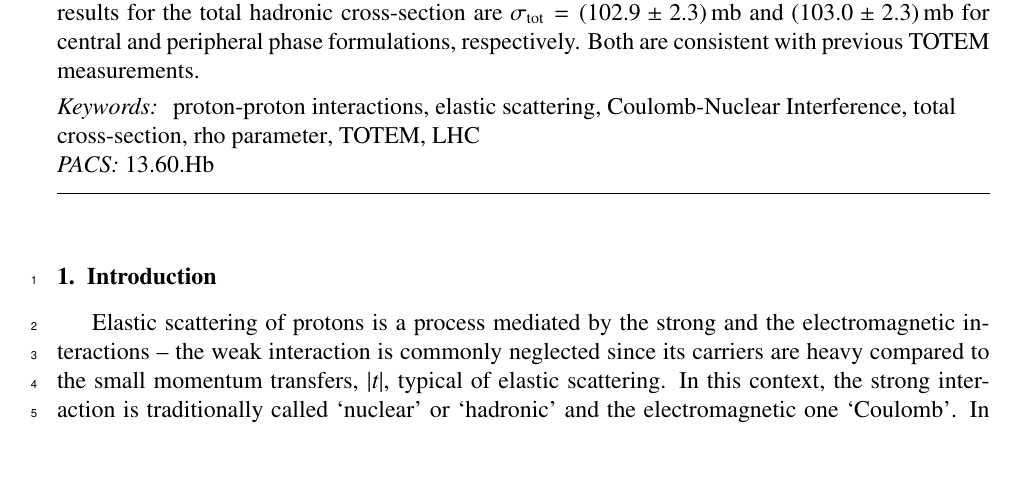
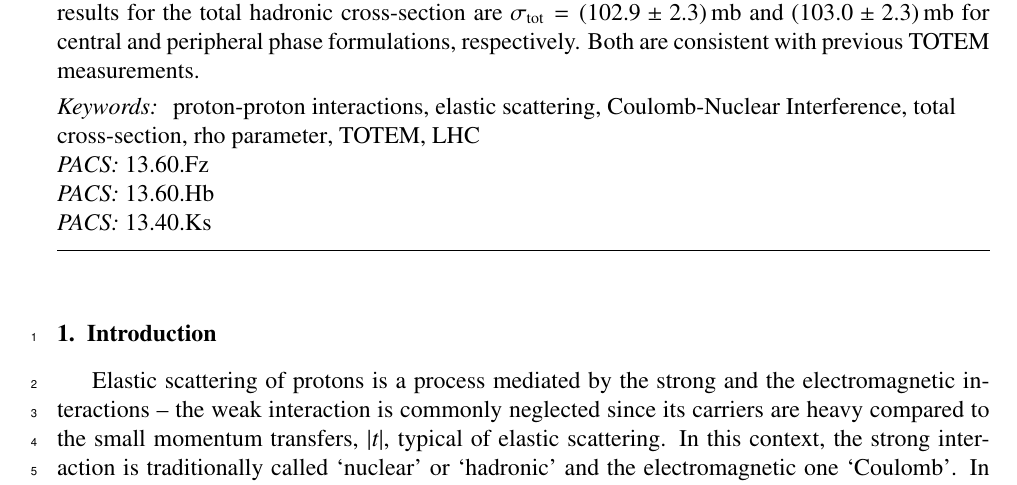
Before and after one commit to jan-kaspar/publications, a LaTeX paper (2013/1km paper/elastic_1km_npb.tex): part of page 2 of 35, cut so that both start at the same text. Compiled offline with pdfLaTeX.

Commit message:
Added more PACS codes.
git-svn-id: svn+ssh://svn.cern.ch/reps/totem/trunk/user/jkaspar/publications@11515 4525493e-7705-40b1-a816-d608a930855b

```diff
--- a/2013/1km paper/elastic_1km_npb.tex
+++ b/2013/1km paper/elastic_1km_npb.tex
@@ -43,56 +43,6 @@
 
 %-----------------------------------------------------------------------------
 
-\def\hang{\hangindent=\parindent}
-
-\catcode`\>=11
-
-\newskip\itskip \itskip2mm
-\newskip\iitskip \iitskip0mm
-\newskip\iiitskip \iiitskip0mm
-
-\newdimen\itindent \itindent4mm
-\newdimen\iitindent \iitindent8mm
-\newdimen\iiitindent \iiitindent12mm
-
-\def\previcol{}
-
-\def\itcol{}
-\def\>{%
-	\par\vskip\itskip
-	\parindent\itindent\indent\hang
-	\itcol
-	\def\previcol{\itcol}%
-	\llap{\hbox to\itindent{$\bullet$\hss}}%
-}
-
-\def\>E{\par\vskip\itskip\parindent\itindent\indent\hang}
-
-\def\iitcol{}
-\def\>>{%
-	\par\vskip\iitskip
-	\parindent\iitindent\indent\hang
-	\iitcol
-	\def\previcol{\iitcol}%
-	{%
-		\advance\iitindent-\itindent
-		\llap{\hbox to\iitindent{$\circ$\hss}}%
-	}%
-}
-
-\def\iiitcol{}
-\def\>>>{%
-	\par\vskip\iiitskip
-	\parindent\iiitindent\indent\hang
-	\iiitcol
-	\def\previcol{\iiitcol}%
-	{%
-		\advance\iiitindent-\iitindent
-		\llap{\hbox to\iiitindent{--\hss}}%
-	}%
-}
-%-----------------------------------------------------------------------------
-
 \journal{Nuclear Physics B}
 
 \begin{document}
@@ -111,10 +61,11 @@
 
 \begin{keyword}
 proton-proton interactions \sep elastic scattering \sep Coulomb-Nuclear Interference \sep total cross-section \sep rho parameter \sep TOTEM \sep LHC
+\PACS 13.60.Fz % Elastic and Compton scattering
 \PACS 13.60.Hb % Total and inclusive cross sections (including deep-inelastic processes)
+\PACS 13.40.Ks % Electromagnetic corrections to strong- and weak-interaction processes
 \end{keyword}
 \end{frontmatter}
-
 
 %--------------------------------------------------
 
```
Also changed, not shown: 2013/1km paper/elastic_1km_npb.tex (1 more changed lines).
